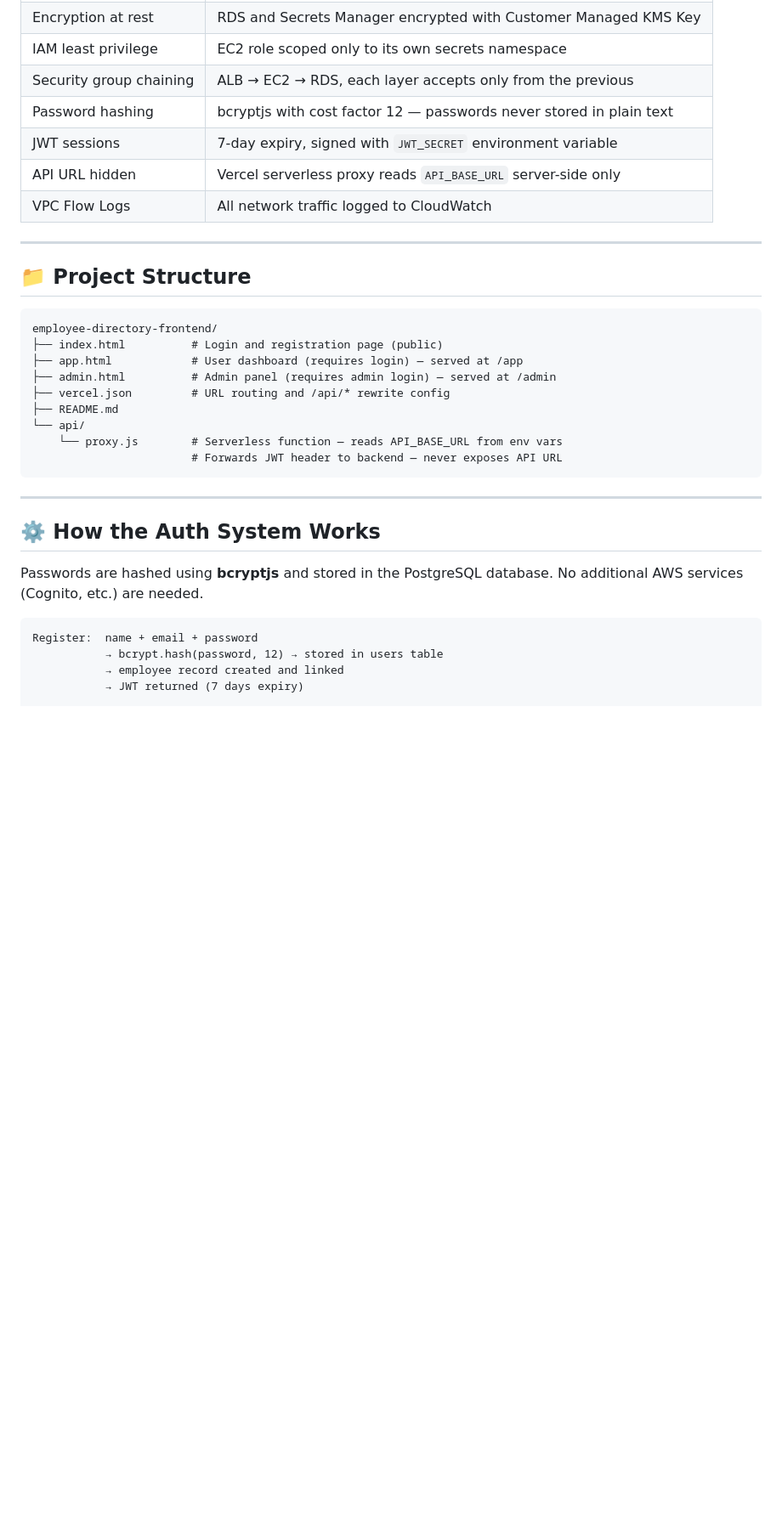
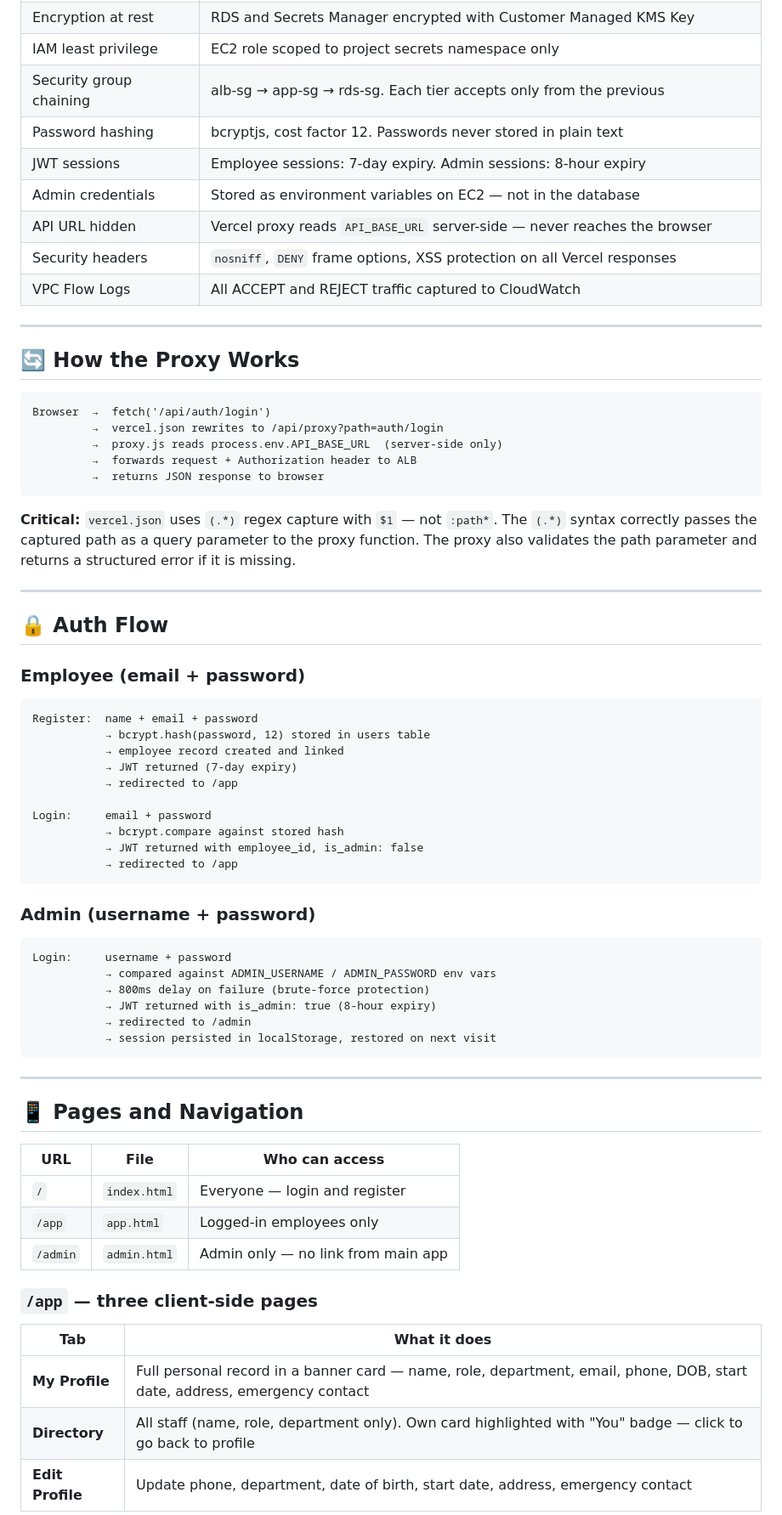
Before and after one commit to ukahip/Secure-Internal-Employee-Directory, a Markdown page: README.md, the part around one of its changes. Shown at 85% size. Drawn GitHub-style; blank space fills up the shorter version.

````diff
--- a/README.md
+++ b/README.md
@@ -53,36 +70,69 @@ RDS PostgreSQL
 | Encryption at rest | RDS and Secrets Manager encrypted with Customer Managed KMS Key |
-| IAM least privilege | EC2 role scoped only to its own secrets namespace |
-| Security group chaining | ALB → EC2 → RDS, each layer accepts only from the previous |
-| Password hashing | bcryptjs with cost factor 12 — passwords never stored in plain text |
-| JWT sessions | 7-day expiry, signed with `JWT_SECRET` environment variable |
-| API URL hidden | Vercel serverless proxy reads `API_BASE_URL` server-side only |
-| VPC Flow Logs | All network traffic logged to CloudWatch |
+| IAM least privilege | EC2 role scoped to project secrets namespace only |
+| Security group chaining | alb-sg → app-sg → rds-sg. Each tier accepts only from the previous |
+| Password hashing | bcryptjs, cost factor 12. Passwords never stored in plain text |
+| JWT sessions | Employee sessions: 7-day expiry. Admin sessions: 8-hour expiry |
+| Admin credentials | Stored as environment variables on EC2 — not in the database |
+| API URL hidden | Vercel proxy reads `API_BASE_URL` server-side — never reaches the browser |
+| Security headers | `nosniff`, `DENY` frame options, XSS protection on all Vercel responses |
+| VPC Flow Logs | All ACCEPT and REJECT traffic captured to CloudWatch |
 
 ---
 
-## 📁 Project Structure
+## 🔄 How the Proxy Works
 
 ```
-employee-directory-frontend/
-├── index.html          # Login and registration page (public)
-├── app.html            # User dashboard (requires login) — served at /app
-├── admin.html          # Admin panel (requires admin login) — served at /admin
-├── vercel.json         # URL routing and /api/* rewrite config
-├── README.md
-└── api/
-    └── proxy.js        # Serverless function — reads API_BASE_URL from env vars
-                        # Forwards JWT header to backend — never exposes API URL
+Browser  →  fetch('/api/auth/login')
+         →  vercel.json rewrites to /api/proxy?path=auth/login
+         →  proxy.js reads process.env.API_BASE_URL  (server-side only)
+         →  forwards request + Authorization header to ALB
+         →  returns JSON response to browser
+```
+
+**Critical:** `vercel.json` uses `(.*)` regex capture with `$1` — not `:path*`. The `(.*)` syntax correctly passes the captured path as a query parameter to the proxy function. The proxy also validates the path parameter and returns a structured error if it is missing.
+
+---
+
+## 🔒 Auth Flow
+
+### Employee (email + password)
+```
+Register:  name + email + password
+           → bcrypt.hash(password, 12) stored in users table
+           → employee record created and linked
+           → JWT returned (7-day expiry)
+           → redirected to /app
+
+Login:     email + password
+           → bcrypt.compare against stored hash
+           → JWT returned with employee_id, is_admin: false
+           → redirected to /app
+```
+
+### Admin (username + password)
+```
+Login:     username + password
+           → compared against ADMIN_USERNAME / ADMIN_PASSWORD env vars
+           → 800ms delay on failure (brute-force protection)
+           → JWT returned with is_admin: true (8-hour expiry)
+           → redirected to /admin
+           → session persisted in localStorage, restored on next visit
 ```
 
 ---
 
-## ⚙️ How the Auth System Works
+## 📱 Pages and Navigation
 
-Passwords are hashed using **bcryptjs** and stored in the PostgreSQL database. No additional AWS services (Cognito, etc.) are needed.
+| URL | File | Who can access |
+|-----|------|---------------|
+| `/` | `index.html` | Everyone — login and register |
+| `/app` | `app.html` | Logged-in employees only |
+| `/admin` | `admin.html` | Admin only — no link from main app |
 
-```
-Register:  name + email + password
-           → bcrypt.hash(password, 12) → stored in users table
-           → employee record created and linked
-           → JWT returned (7 days expiry)
+### `/app` — three client-side pages
+| Tab | What it does |
+|-----|-------------|
+| **My Profile** | Full personal record in a banner card — name, role, department, email, phone, DOB, start date, address, emergency contact |
+| **Directory** | All staff (name, role, department only). Own card highlighted with "You" badge — click to go back to profile |
+| **Edit Profile** | Update phone, department, date of birth, start date, address, emergency contact |
 
````
Also changed, not shown: other parts of README.md (+123 -108 lines).
